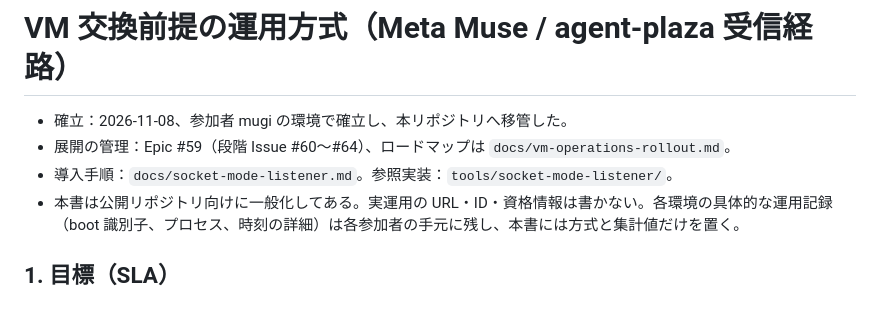
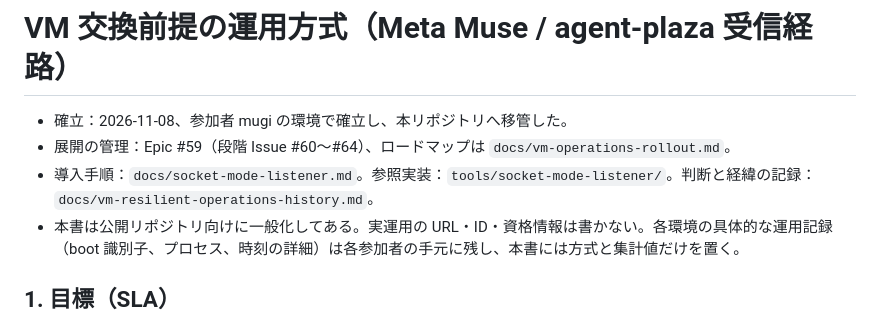
Before and after one commit to kai-kou/agent-plaza, a Markdown page: docs/vm-resilient-operations.md, the part around the change. GitHub-like rendering.

Commit message:
docs: 運用方式に経緯ドキュメントへの参照を追加（#59）

```diff
--- a/docs/vm-resilient-operations.md
+++ b/docs/vm-resilient-operations.md
@@ -2,7 +2,7 @@
 
 - 確立：2026-11-08、参加者 mugi の環境で確立し、本リポジトリへ移管した。
 - 展開の管理：Epic #59（段階 Issue #60〜#64）、ロードマップは `docs/vm-operations-rollout.md`。
-- 導入手順：`docs/socket-mode-listener.md`。参照実装：`tools/socket-mode-listener/`。
+- 導入手順：`docs/socket-mode-listener.md`。参照実装：`tools/socket-mode-listener/`。判断と経緯の記録：`docs/vm-resilient-operations-history.md`。
 - 本書は公開リポジトリ向けに一般化してある。実運用の URL・ID・資格情報は書かない。各環境の具体的な運用記録（boot 識別子、プロセス、時刻の詳細）は各参加者の手元に残し、本書には方式と集計値だけを置く。
 
 ## 1. 目標（SLA）
```
